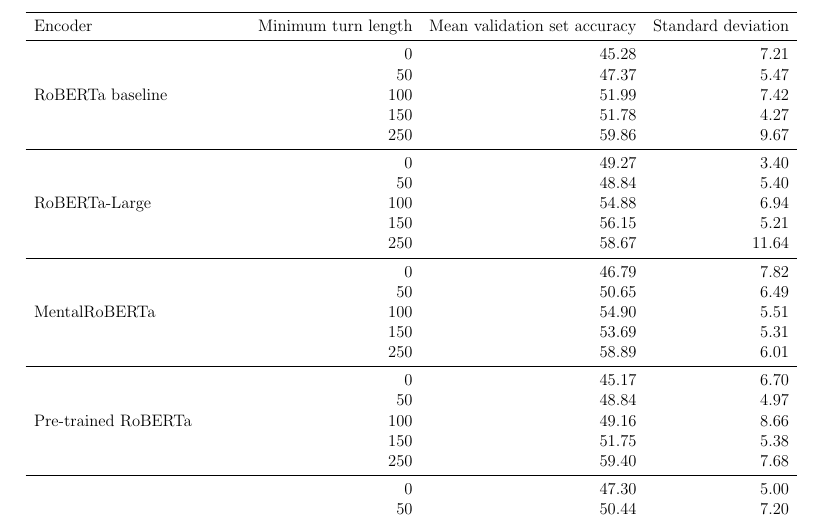
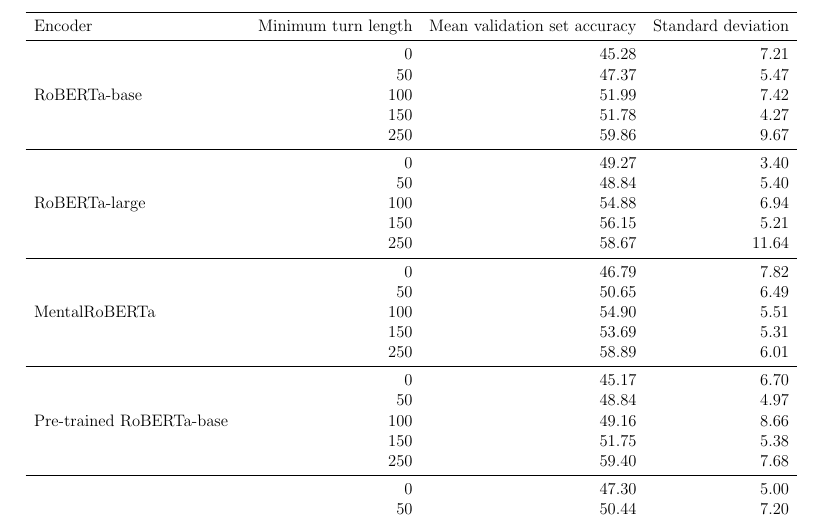
Before and after one commit to Fred-Bred/SDS-thesis, a LaTeX thesis (TeX/main.tex, which reads TeX/figures/val_results.tex): part of page 58 of 97, cut so that both start at the same text. Compiled offline with pdfLaTeX.

Commit message:
Update encoder names in results table

```diff
--- a/TeX/figures/val_results.tex
+++ b/TeX/figures/val_results.tex
@@ -2,13 +2,13 @@
 \toprule
 Encoder & Minimum turn length & Mean validation set accuracy & Standard deviation \\
 \midrule
-\multirow{5}{*}{RoBERTa baseline} & 0 & 45.28 & 7.21 \\
+\multirow{5}{*}{RoBERTa-base} & 0 & 45.28 & 7.21 \\
 & 50 & 47.37 & 5.47 \\
 & 100 & 51.99 & 7.42 \\
 & 150 & 51.78 & 4.27 \\
 & 250 & 59.86 & 9.67 \\
 \midrule
-\multirow{5}{*}{RoBERTa-Large} & 0 & 49.27 & 3.40 \\
+\multirow{5}{*}{RoBERTa-large} & 0 & 49.27 & 3.40 \\
 & 50 & 48.84 & 5.40 \\
 & 100 & 54.88 & 6.94 \\
 & 150 & 56.15 & 5.21 \\
@@ -20,7 +20,7 @@
 & 150 & 53.69 & 5.31 \\
 & 250 & 58.89 & 6.01 \\
 \midrule
-\multirow{5}{*}{Pre-trained RoBERTa} & 0 & 45.17 & 6.70 \\
+\multirow{5}{*}{Pre-trained RoBERTa-base} & 0 & 45.17 & 6.70 \\
 & 50 & 48.84 & 4.97 \\
 & 100 & 49.16 & 8.66 \\
 & 150 & 51.75 & 5.38 \\
```
Also changed, not shown: TeX/main.tex (+4 -4 lines).
